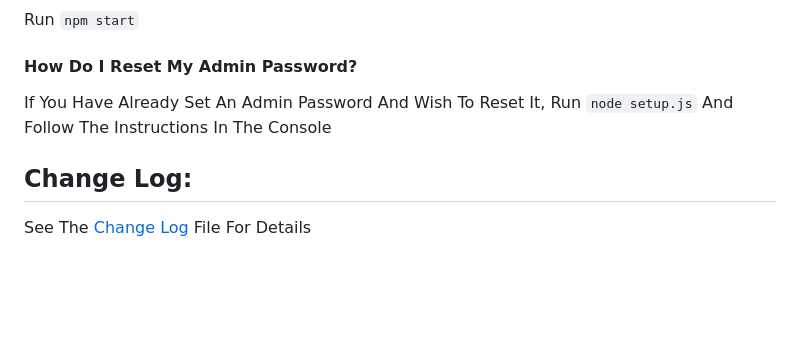
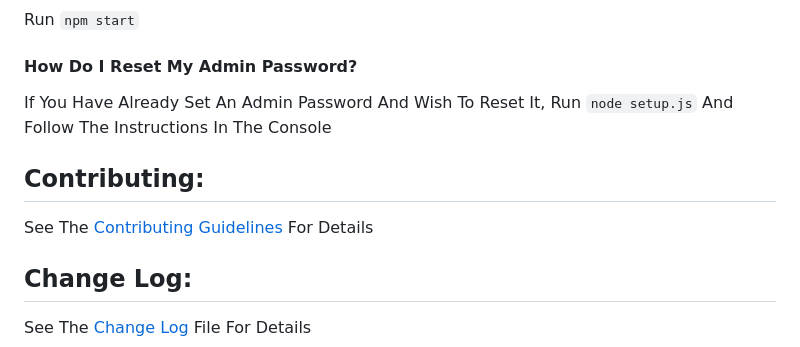
Before and after one commit to Kyle8973/Password-Manager, a Markdown page: README.md, the part around the change. GitHub-like rendering; blank space fills up the shorter version.

Commit message:
Update README.md
Contributing Guidelines

```diff
--- a/README.md
+++ b/README.md
@@ -86,6 +86,9 @@ Run `npm start`
 #### How Do I Reset My Admin Password?
 If You Have Already Set An Admin Password And Wish To Reset It, Run `node setup.js` And Follow The Instructions In The Console
 
+## Contributing:
+See The [Contributing Guidelines](CONTRIBUTING.md) For Details
+
 ## Change Log:
 See The [Change Log](CHANGELOG.md) File For Details
 
```
